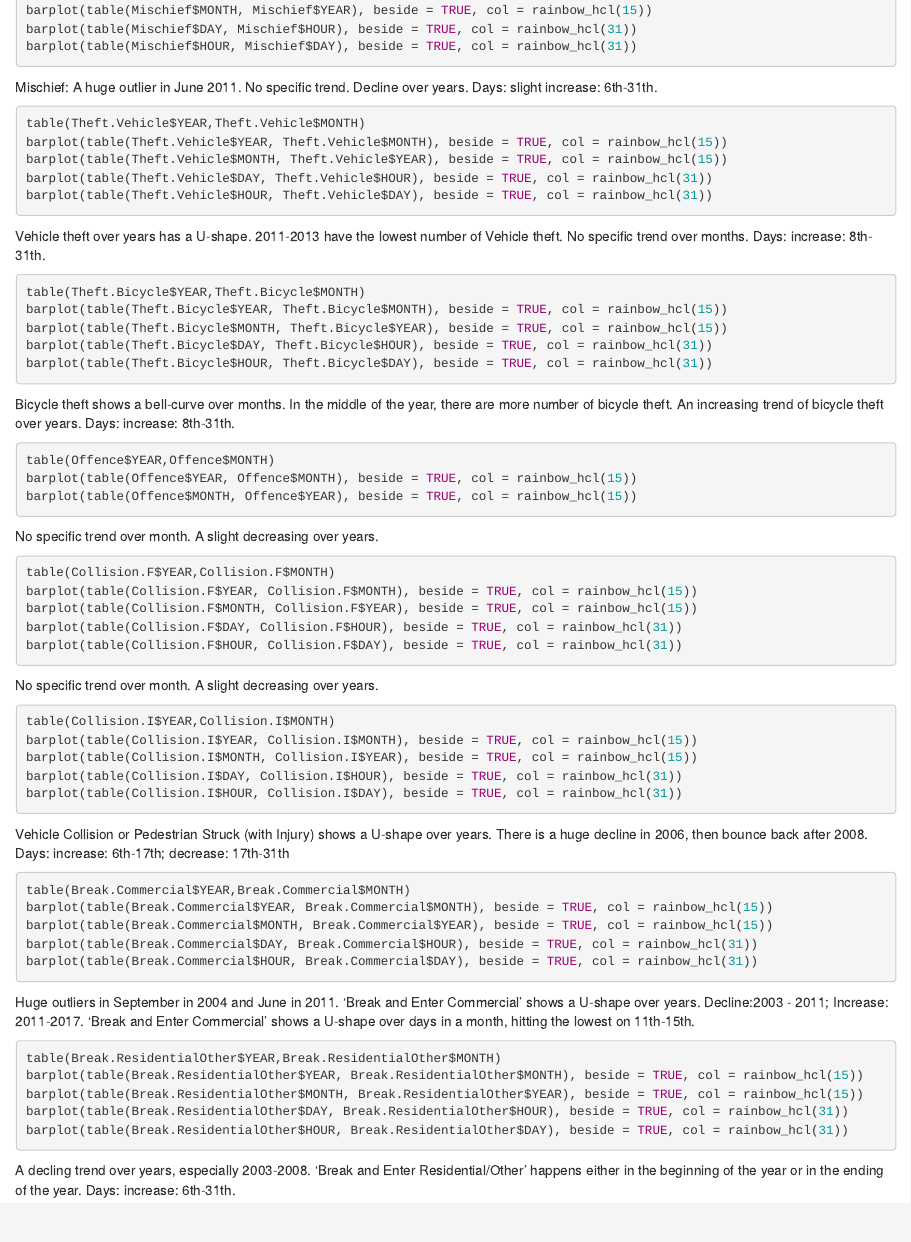
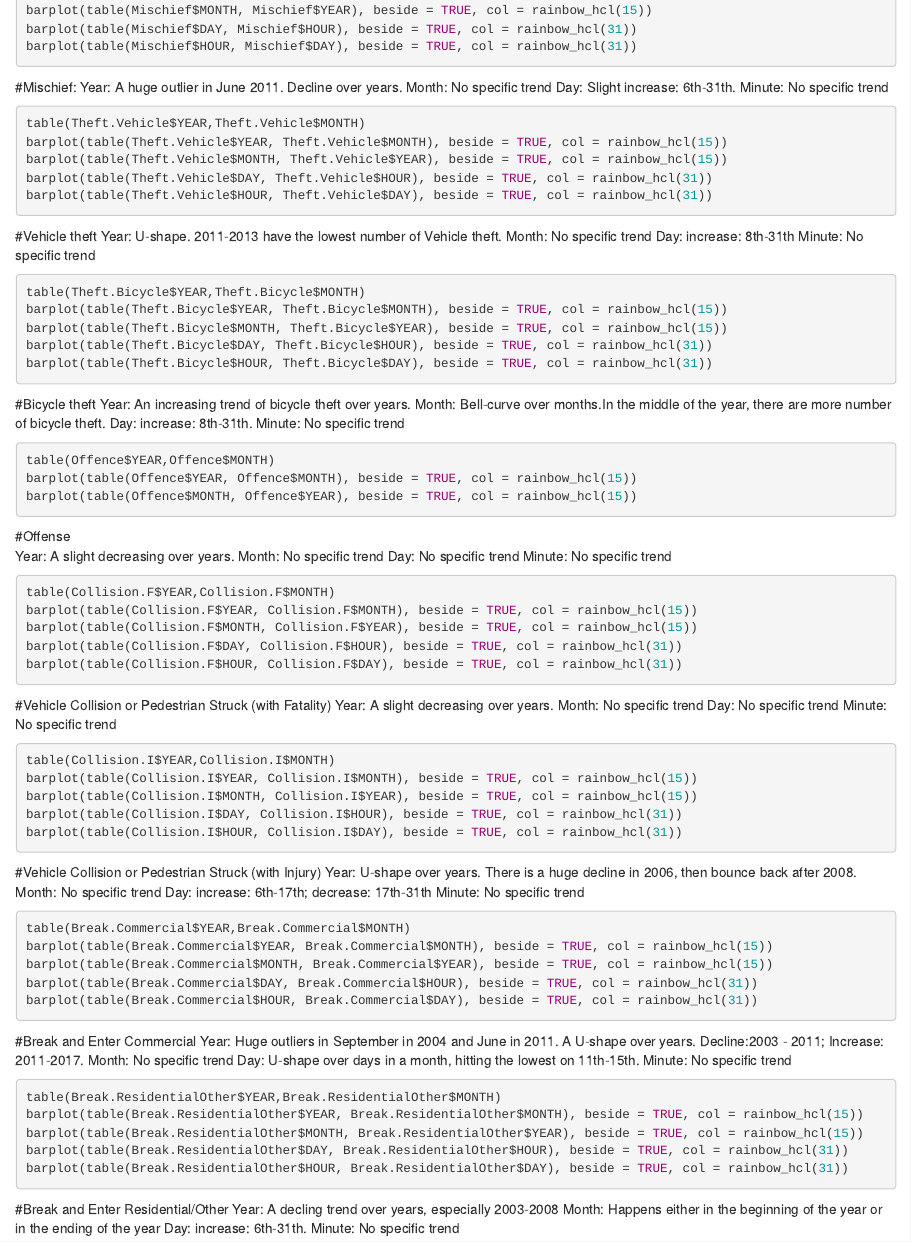
Before and after one commit to willzhup1999/stats-131-team-project, an R Markdown document (Vancouver_Trend.Rmd): the page in a window 1100 px wide, from 640 px down. Rendered offline with R 4.5, knitr and Pandoc, with nearby package versions; the code chunks are not run, so their results and figures are left out.

Commit message:
Update Vancouver_Trend.Rmd

````diff
--- a/Vancouver_Trend.Rmd
+++ b/Vancouver_Trend.Rmd
@@ -44,7 +44,11 @@ barplot(table(Mischief$DAY, Mischief$HOUR), beside = TRUE, col = rainbow_hcl(31)
 barplot(table(Mischief$HOUR, Mischief$DAY), beside = TRUE, col = rainbow_hcl(31))
 ```
 
-Mischief: A huge outlier in June 2011. No specific trend. Decline over years. Days: slight increase: 6th-31th.
+#Mischief:
+Year: A huge outlier in June 2011. Decline over years.
+Month: No specific trend
+Day: Slight increase: 6th-31th.
+Minute: No specific trend
 
 
 ```{r}
@@ -55,7 +59,11 @@ barplot(table(Theft.Vehicle$DAY, Theft.Vehicle$HOUR), beside = TRUE, col = rainb
 barplot(table(Theft.Vehicle$HOUR, Theft.Vehicle$DAY), beside = TRUE, col = rainbow_hcl(31))
 ```
 
-Vehicle theft over years has a U-shape. 2011-2013 have the lowest number of Vehicle theft. No specific trend over months. Days: increase: 8th-31th.
+#Vehicle theft
+Year: U-shape. 2011-2013 have the lowest number of Vehicle theft.
+Month: No specific trend
+Day: increase: 8th-31th
+Minute: No specific trend
 
 
 ```{r}
@@ -66,7 +74,12 @@ barplot(table(Theft.Bicycle$DAY, Theft.Bicycle$HOUR), beside = TRUE, col = rainb
 barplot(table(Theft.Bicycle$HOUR, Theft.Bicycle$DAY), beside = TRUE, col = rainbow_hcl(31))
 ```
 
-Bicycle theft shows a bell-curve over months. In the middle of the year, there are more number of bicycle theft. An increasing trend of bicycle theft over years. Days: increase: 8th-31th.
+#Bicycle theft
+Year: An increasing trend of bicycle theft over years.
+Month: Bell-curve over months.In the middle of the year, there are more number of bicycle theft.
+Day: increase: 8th-31th.
+Minute: No specific trend
+
 
 
 ```{r}
@@ -76,8 +89,11 @@ barplot(table(Offence$MONTH, Offence$YEAR), beside = TRUE, col = rainbow_hcl(15)
 
 ```
 
-No specific trend over month. A slight decreasing over years.
-
+#Offense
+Year: A slight decreasing over years.
+Month: No specific trend
+Day: No specific trend
+Minute: No specific trend
 
 ```{r}
 table(Collision.F$YEAR,Collision.F$MONTH)
@@ -87,8 +103,11 @@ barplot(table(Collision.F$DAY, Collision.F$HOUR), beside = TRUE, col = rainbow_h
 barplot(table(Collision.F$HOUR, Collision.F$DAY), beside = TRUE, col = rainbow_hcl(31))
 ```
 
-No specific trend over month. A slight decreasing over years.
-
+#Vehicle Collision or Pedestrian Struck (with Fatality)
+Year: A slight decreasing over years.
+Month: No specific trend
+Day: No specific trend
+Minute: No specific trend
 
 ```{r}
 table(Collision.I$YEAR,Collision.I$MONTH)
@@ -98,7 +117,12 @@ barplot(table(Collision.I$DAY, Collision.I$HOUR), beside = TRUE, col = rainbow_h
 barplot(table(Collision.I$HOUR, Collision.I$DAY), beside = TRUE, col = rainbow_hcl(31))
 ```
 
-Vehicle Collision or Pedestrian Struck (with Injury) shows a U-shape over years. There is a huge decline in 2006, then bounce back after 2008. Days: increase: 6th-17th; decrease: 17th-31th
+#Vehicle Collision or Pedestrian Struck (with Injury)
+Year: U-shape over years. There is a huge decline in 2006, then bounce back after 2008.
+Month: No specific trend
+Day: increase: 6th-17th; decrease: 17th-31th
+Minute: No specific trend
+
 
 
 ```{r}
@@ -109,7 +133,11 @@ barplot(table(Break.Commercial$DAY, Break.Commercial$HOUR), beside = TRUE, col =
 barplot(table(Break.Commercial$HOUR, Break.Commercial$DAY), beside = TRUE, col = rainbow_hcl(31))
 ```
 
-Huge outliers in September in 2004 and June in 2011. 'Break and Enter Commercial' shows a U-shape over years. Decline:2003 - 2011; Increase: 2011-2017. 'Break and Enter Commercial' shows a U-shape over days in a month, hitting the lowest on 11th-15th.
+#Break and Enter Commercial
+Year: Huge outliers in September in 2004 and June in 2011. A U-shape over years. Decline:2003 - 2011; Increase: 2011-2017.
+Month: No specific trend
+Day: U-shape over days in a month, hitting the lowest on 11th-15th.
+Minute: No specific trend
 
 
 ```{r}
@@ -120,4 +148,8 @@ barplot(table(Break.ResidentialOther$DAY, Break.ResidentialOther$HOUR), beside =
 barplot(table(Break.ResidentialOther$HOUR, Break.ResidentialOther$DAY), beside = TRUE, col = rainbow_hcl(31))
 ```
 
-A decling trend over years, especially 2003-2008. 'Break and Enter Residential/Other' happens either in the beginning of the year or in the ending of the year. Days: increase: 6th-31th.
+#Break and Enter Residential/Other
+Year: A decling trend over years, especially 2003-2008
+Month: Happens either in the beginning of the year or in the ending of the year
+Day: increase: 6th-31th.
+Minute: No specific trend
````
